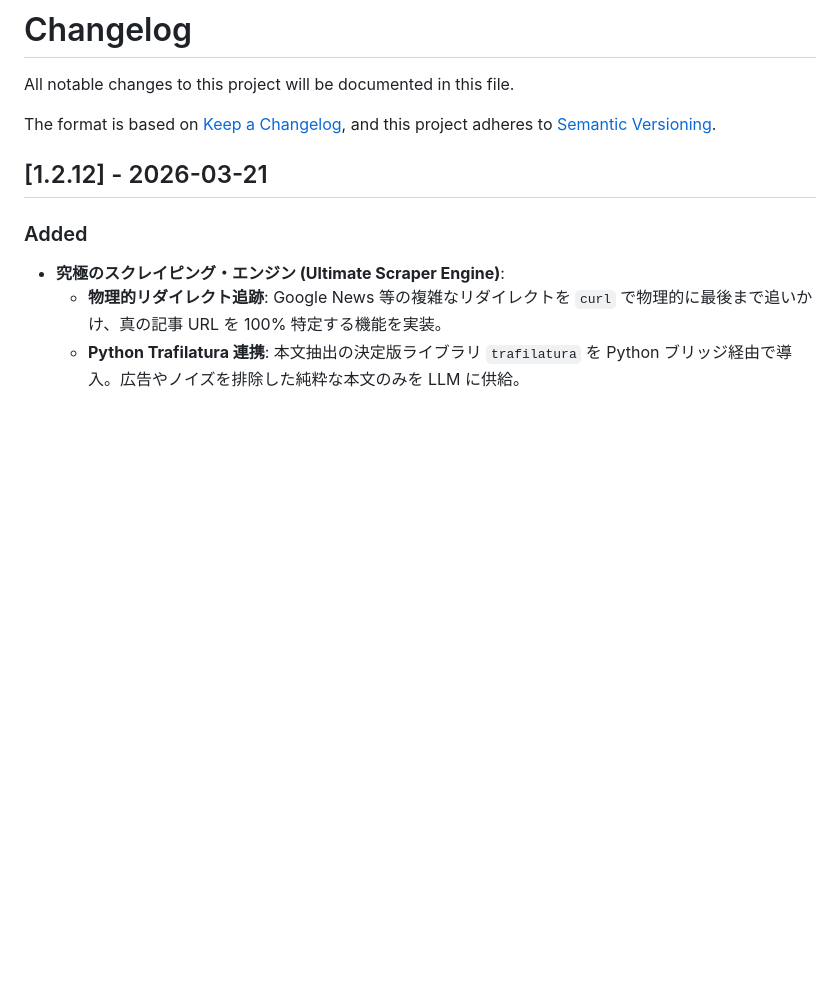
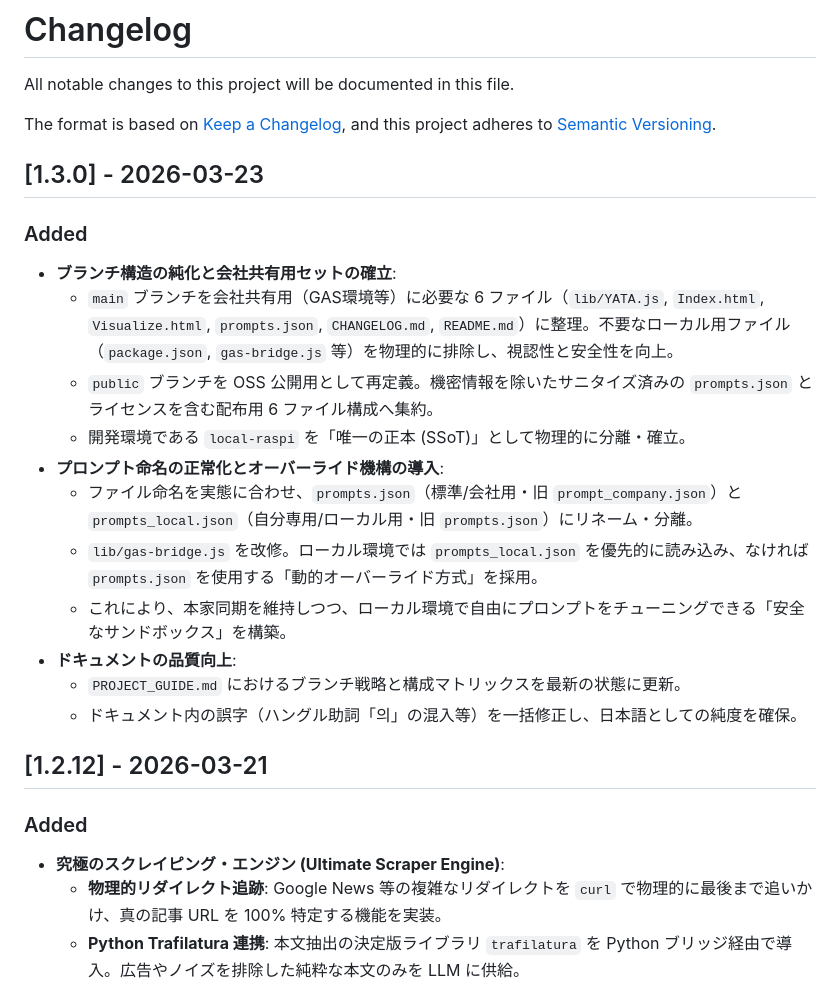
Before and after one commit to Boncoli/YATA-GAS, a Markdown page: CHANGELOG.md, the part around the change. GitHub-like rendering; blank space fills up the shorter version.

Commit message:
v1.3.0 リリース：ブランチ構造の純化、プロンプト命名の正常化、およびドキュメント品質の向上

```diff
--- a/CHANGELOG.md
+++ b/CHANGELOG.md
@@ -4,6 +4,20 @@ All notable changes to this project will be documented in this file.
 
 The format is based on [Keep a Changelog](https://keepachangelog.com/en/1.0.0/),
 and this project adheres to [Semantic Versioning](https://semver.org/spec/v2.0.0.html).
+
+## [1.3.0] - 2026-03-23
+### Added
+- **ブランチ構造の純化と会社共有用セットの確立**:
+    - `main` ブランチを会社共有用（GAS環境等）に必要な 6 ファイル（`lib/YATA.js`, `Index.html`, `Visualize.html`, `prompts.json`, `CHANGELOG.md`, `README.md`）に整理。不要なローカル用ファイル（`package.json`, `gas-bridge.js` 等）を物理的に排除し、視認性と安全性を向上。
+    - `public` ブランチを OSS 公開用として再定義。機密情報を除いたサニタイズ済みの `prompts.json` とライセンスを含む配布用 6 ファイル構成へ集約。
+    - 開発環境である `local-raspi` を「唯一の正本 (SSoT)」として物理的に分離・確立。
+- **プロンプト命名の正常化とオーバーライド機構の導入**:
+    - ファイル命名を実態に合わせ、`prompts.json`（標準/会社用・旧 `prompt_company.json`）と `prompts_local.json`（自分専用/ローカル用・旧 `prompts.json`）にリネーム・分離。
+    - `lib/gas-bridge.js` を改修。ローカル環境では `prompts_local.json` を優先的に読み込み、なければ `prompts.json` を使用する「動的オーバーライド方式」を採用。
+    - これにより、本家同期を維持しつつ、ローカル環境で自由にプロンプトをチューニングできる「安全なサンドボックス」を構築。
+- **ドキュメントの品質向上**:
+    - `PROJECT_GUIDE.md` におけるブランチ戦略と構成マトリックスを最新の状態に更新。
+    - ドキュメント内の誤字（ハングル助詞「의」の混入等）を一括修正し、日本語としての純度を確保。
 
 ## [1.2.12] - 2026-03-21
 ### Added
```
